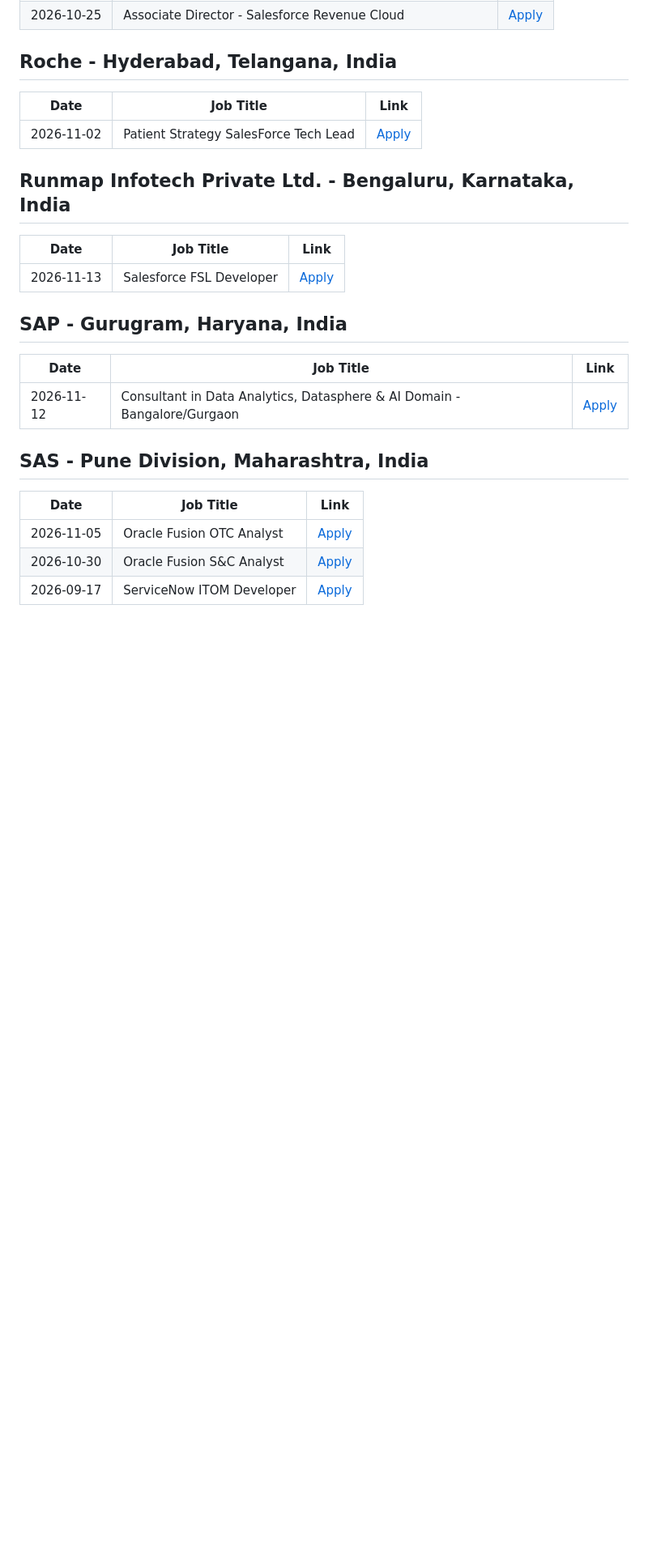
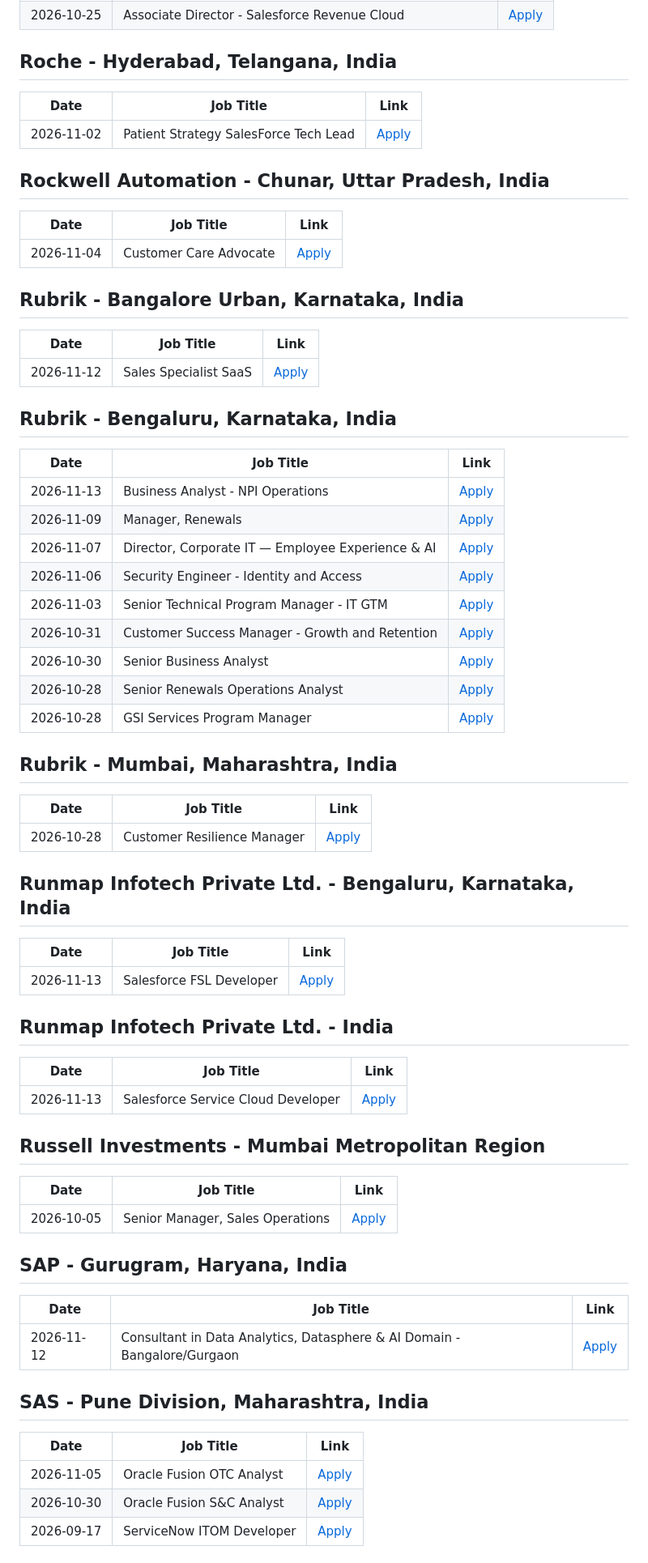
Before and after one commit to biplabnandi/job-scraper, a Markdown page: jobs_report.md, the part around one of its changes. Shown at 81% size. Rendered like a GitHub page; blank space fills up the shorter version.

Commit message:
Automated update: Job Scraper Report

```diff
--- a/jobs_report.md
+++ b/jobs_report.md
@@ -2272,10 +2246,48 @@ Senior Salesforce Developer (India) | [Apply](https://www.linkedin.com/jobs/view
 |---|---|---|
 | 2026-11-02 | Patient Strategy SalesForce Tech Lead | [Apply](https://www.linkedin.com/jobs/view/4486401932) |
 
+## Rockwell Automation - Chunar, Uttar Pradesh, India
+| Date | Job Title | Link |
+|---|---|---|
+| 2026-11-04 | Customer Care Advocate | [Apply](https://www.linkedin.com/jobs/view/4479044944) |
+
+## Rubrik - Bangalore Urban, Karnataka, India
+| Date | Job Title | Link |
+|---|---|---|
+| 2026-11-12 | Sales Specialist SaaS | [Apply](https://www.linkedin.com/jobs/view/4490396316) |
+
+## Rubrik - Bengaluru, Karnataka, India
+| Date | Job Title | Link |
+|---|---|---|
+| 2026-11-13 | Business Analyst - NPI Operations | [Apply](https://www.linkedin.com/jobs/view/4482841237) |
+| 2026-11-09 | Manager, Renewals | [Apply](https://www.linkedin.com/jobs/view/4464009592) |
+| 2026-11-07 | Director, Corporate IT — Employee Experience & AI | [Apply](https://www.linkedin.com/jobs/view/4471805362) |
+| 2026-11-06 | Security Engineer - Identity and Access | [Apply](https://www.linkedin.com/jobs/view/4471405410) |
+| 2026-11-03 | Senior Technical Program Manager - IT GTM | [Apply](https://www.linkedin.com/jobs/view/4478756492) |
+| 2026-10-31 | Customer Success Manager - Growth and Retention | [Apply](https://www.linkedin.com/jobs/view/4459345213) |
+| 2026-10-30 | Senior Business Analyst | [Apply](https://www.linkedin.com/jobs/view/4477634539) |
+| 2026-10-28 | Senior Renewals Operations Analyst | [Apply](https://www.linkedin.com/jobs/view/4484418771) |
+| 2026-10-28 | GSI Services Program Manager | [Apply](https://www.linkedin.com/jobs/view/4467739163) |
+
+## Rubrik - Mumbai, Maharashtra, India
+| Date | Job Title | Link |
+|---|---|---|
+| 2026-10-28 | Customer Resilience Manager | [Apply](https://www.linkedin.com/jobs/view/4474128294) |
+
 ## Runmap Infotech Private Ltd. - Bengaluru, Karnataka, India
 | Date | Job Title | Link |
 |---|---|---|
 | 2026-11-13 | Salesforce FSL Developer | [Apply](https://www.linkedin.com/jobs/view/4490595066) |
+
+## Runmap Infotech Private Ltd. - India
+| Date | Job Title | Link |
+|---|---|---|
+| 2026-11-13 | Salesforce Service Cloud Developer | [Apply](https://www.linkedin.com/jobs/view/4490587457) |
+
+## Russell Investments - Mumbai Metropolitan Region
+| Date | Job Title | Link |
+|---|---|---|
+| 2026-10-05 | Senior Manager, Sales Operations | [Apply](https://www.linkedin.com/jobs/view/4434325266) |
 
 ## SAP - Gurugram, Haryana, India
 | Date | Job Title | Link |
```
Also changed, not shown: other parts of jobs_report.md (+169 -174 lines).
